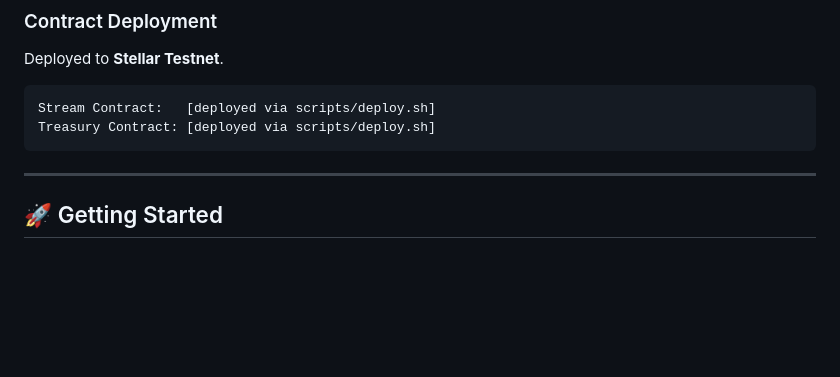
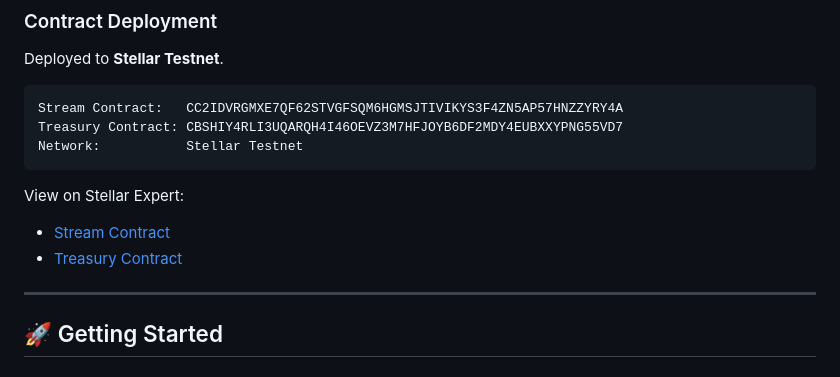
Before and after one commit to Shashiverm/streamflow, a Markdown page: README.md, the part around the change. GitHub-like rendering; blank space fills up the shorter version.

Commit message:
docs: add deployed contract addresses on Stellar Testnet
Stream: CC2IDVRGMXE7QF62STVGFSQM6HGMSJTIVIKYS3F4ZN5AP57HNZZYRY4A
Treasury: CBSHIY4RLI3UQARQH4I46OEVZ3M7HFJOYB6DF2MDY4EUBXXYPNG55VD7

````diff
--- a/README.md
+++ b/README.md
@@ -113,9 +113,14 @@ Pooled employer funding for batch stream management.
 Deployed to **Stellar Testnet**.
 
 ```
-Stream Contract:   [deployed via scripts/deploy.sh]
-Treasury Contract: [deployed via scripts/deploy.sh]
+Stream Contract:   CC2IDVRGMXE7QF62STVGFSQM6HGMSJTIVIKYS3F4ZN5AP57HNZZYRY4A
+Treasury Contract: CBSHIY4RLI3UQARQH4I46OEVZ3M7HFJOYB6DF2MDY4EUBXXYPNG55VD7
+Network:           Stellar Testnet
 ```
+
+View on Stellar Expert:
+- [Stream Contract](https://stellar.expert/explorer/testnet/contract/CC2IDVRGMXE7QF62STVGFSQM6HGMSJTIVIKYS3F4ZN5AP57HNZZYRY4A)
+- [Treasury Contract](https://stellar.expert/explorer/testnet/contract/CBSHIY4RLI3UQARQH4I46OEVZ3M7HFJOYB6DF2MDY4EUBXXYPNG55VD7)
 
 ---
 
````
